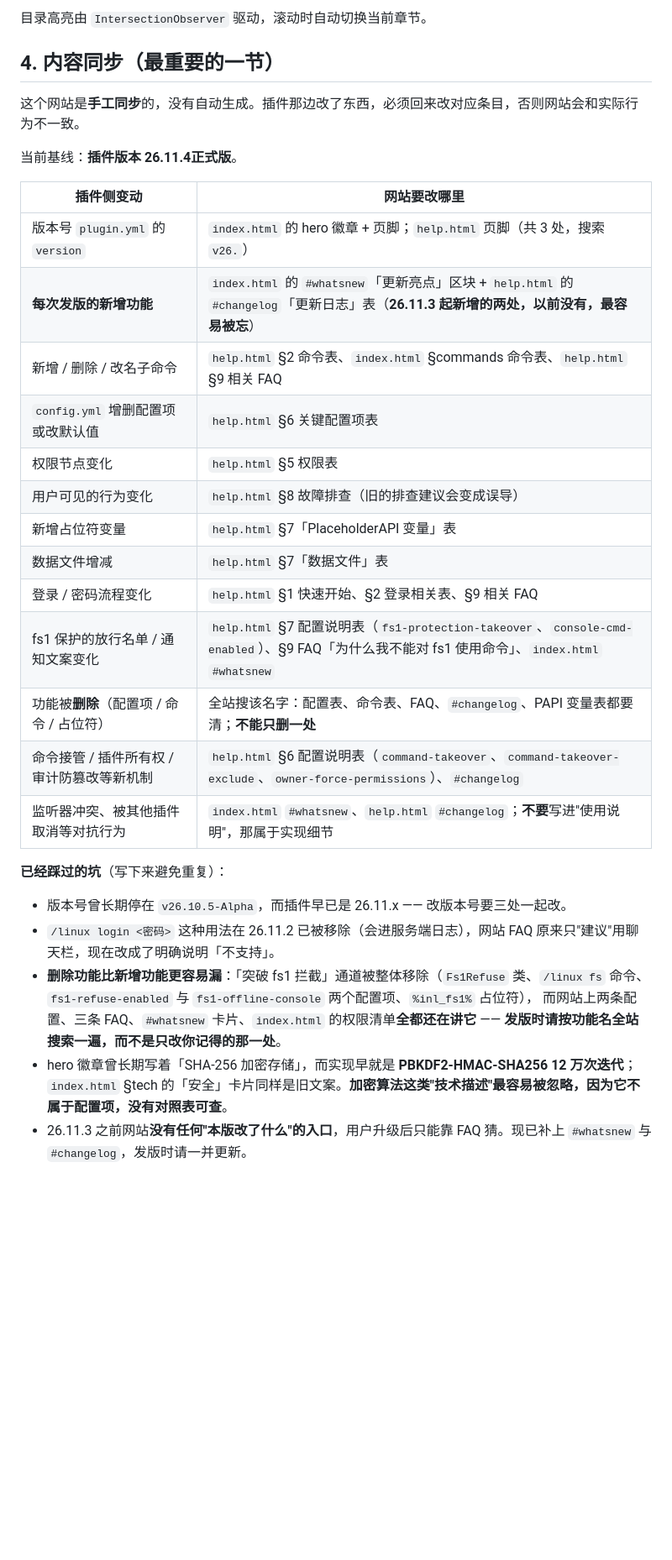
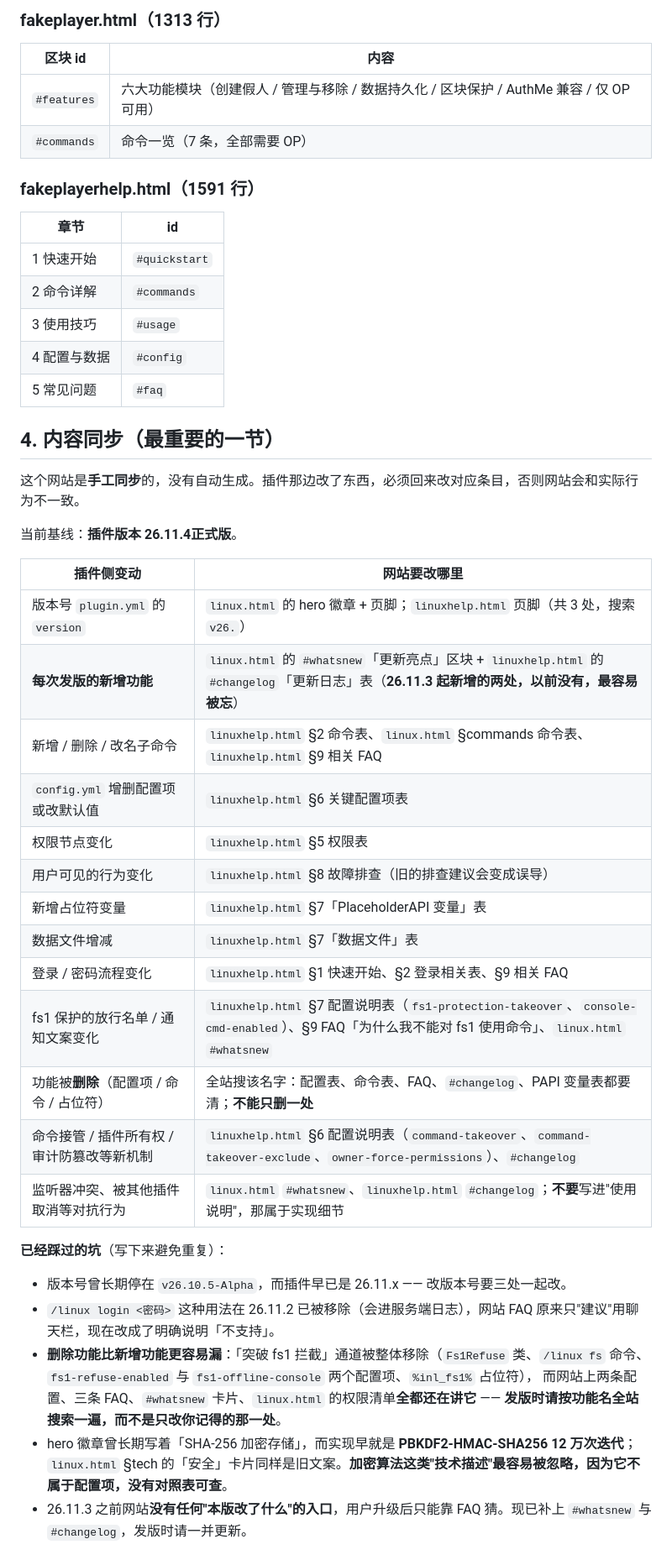
Before and after one commit to liuxuanming2021/InTheNameOfLinux, a Markdown page: README.md, the part around one of its changes. Shown at 84% size. Rendered like a GitHub page; blank space fills up the shorter version.

```diff
--- a/README.md
+++ b/README.md
@@ -74,5 +130,20 @@ python -m http.server 8080
 
-目录高亮由 `IntersectionObserver` 驱动，滚动时自动切换当前章节。
+### fakeplayer.html（1313 行）
+
+| 区块 id | 内容 |
+|---|---|
+| `#features` | 六大功能模块（创建假人 / 管理与移除 / 数据持久化 / 区块保护 / AuthMe 兼容 / 仅 OP 可用） |
+| `#commands` | 命令一览（7 条，全部需要 OP） |
+
+### fakeplayerhelp.html（1591 行）
+
+| 章节 | id |
+|---|---|
+| 1 快速开始 | `#quickstart` |
+| 2 命令详解 | `#commands` |
+| 3 使用技巧 | `#usage` |
+| 4 配置与数据 | `#config` |
+| 5 常见问题 | `#faq` |
 
 ## 4. 内容同步（最重要的一节）
 
@@ -82,28 +153,28 @@ python -m http.server 8080
 
 | 插件侧变动 | 网站要改哪里 |
 |---|---|
-| 版本号 `plugin.yml` 的 `version` | `index.html` 的 hero 徽章 + 页脚；`help.html` 页脚（共 3 处，搜索 `v26.`） |
-| **每次发版的新增功能** | `index.html` 的 `#whatsnew`「更新亮点」区块 + `help.html` 的 `#changelog`「更新日志」表（**26.11.3 起新增的两处，以前没有，最容易被忘**） |
-| 新增 / 删除 / 改名子命令 | `help.html` §2 命令表、`index.html` §commands 命令表、`help.html` §9 相关 FAQ |
-| `config.yml` 增删配置项或改默认值 | `help.html` §6 关键配置项表 |
-| 权限节点变化 | `help.html` §5 权限表 |
-| 用户可见的行为变化 | `help.html` §8 故障排查（旧的排查建议会变成误导） |
-| 新增占位符变量 | `help.html` §7「PlaceholderAPI 变量」表 |
-| 数据文件增减 | `help.html` §7「数据文件」表 |
-| 登录 / 密码流程变化 | `help.html` §1 快速开始、§2 登录相关表、§9 相关 FAQ |
-| fs1 保护的放行名单 / 通知文案变化 | `help.html` §7 配置说明表（`fs1-protection-takeover`、`console-cmd-enabled`）、§9 FAQ「为什么我不能对 fs1 使用命令」、`index.html` `#whatsnew` |
+| 版本号 `plugin.yml` 的 `version` | `linux.html` 的 hero 徽章 + 页脚；`linuxhelp.html` 页脚（共 3 处，搜索 `v26.`） |
+| **每次发版的新增功能** | `linux.html` 的 `#whatsnew`「更新亮点」区块 + `linuxhelp.html` 的 `#changelog`「更新日志」表（**26.11.3 起新增的两处，以前没有，最容易被忘**） |
+| 新增 / 删除 / 改名子命令 | `linuxhelp.html` §2 命令表、`linux.html` §commands 命令表、`linuxhelp.html` §9 相关 FAQ |
+| `config.yml` 增删配置项或改默认值 | `linuxhelp.html` §6 关键配置项表 |
+| 权限节点变化 | `linuxhelp.html` §5 权限表 |
+| 用户可见的行为变化 | `linuxhelp.html` §8 故障排查（旧的排查建议会变成误导） |
+| 新增占位符变量 | `linuxhelp.html` §7「PlaceholderAPI 变量」表 |
+| 数据文件增减 | `linuxhelp.html` §7「数据文件」表 |
+| 登录 / 密码流程变化 | `linuxhelp.html` §1 快速开始、§2 登录相关表、§9 相关 FAQ |
+| fs1 保护的放行名单 / 通知文案变化 | `linuxhelp.html` §7 配置说明表（`fs1-protection-takeover`、`console-cmd-enabled`）、§9 FAQ「为什么我不能对 fs1 使用命令」、`linux.html` `#whatsnew` |
 | 功能被**删除**（配置项 / 命令 / 占位符） | 全站搜该名字：配置表、命令表、FAQ、`#changelog`、PAPI 变量表都要清；**不能只删一处** |
-| 命令接管 / 插件所有权 / 审计防篡改等新机制 | `help.html` §6 配置说明表（`command-takeover`、`command-takeover-exclude`、`owner-force-permissions`）、`#changelog` |
-| 监听器冲突、被其他插件取消等对抗行为 | `index.html` `#whatsnew`、`help.html` `#changelog`；**不要**写进"使用说明"，那属于实现细节 |
+| 命令接管 / 插件所有权 / 审计防篡改等新机制 | `linuxhelp.html` §6 配置说明表（`command-takeover`、`command-takeover-exclude`、`owner-force-permissions`）、`#changelog` |
+| 监听器冲突、被其他插件取消等对抗行为 | `linux.html` `#whatsnew`、`linuxhelp.html` `#changelog`；**不要**写进"使用说明"，那属于实现细节 |
 
 **已经踩过的坑**（写下来避免重复）：
 
 - 版本号曾长期停在 `v26.10.5-Alpha`，而插件早已是 26.11.x —— 改版本号要三处一起改。
 - `/linux login <密码>` 这种用法在 26.11.2 已被移除（会进服务端日志），网站 FAQ 原来只"建议"用聊天栏，现在改成了明确说明「不支持」。
 - **删除功能比新增功能更容易漏**：「突破 fs1 拦截」通道被整体移除（`Fs1Refuse` 类、`/linux fs` 命令、`fs1-refuse-enabled` 与 `fs1-offline-console` 两个配置项、`%inl_fs1%` 占位符），
-  而网站上两条配置、三条 FAQ、`#whatsnew` 卡片、`index.html` 的权限清单**全都还在讲它** ——
+  而网站上两条配置、三条 FAQ、`#whatsnew` 卡片、`linux.html` 的权限清单**全都还在讲它** ——
   **发版时请按功能名全站搜索一遍，而不是只改你记得的那一处**。
-- hero 徽章曾长期写着「SHA-256 加密存储」，而实现早就是 **PBKDF2-HMAC-SHA256 12 万次迭代**；`index.html` §tech 的「安全」卡片同样是旧文案。**加密算法这类"技术描述"最容易被忽略，因为它不属于配置项，没有对照表可查**。
+- hero 徽章曾长期写着「SHA-256 加密存储」，而实现早就是 **PBKDF2-HMAC-SHA256 12 万次迭代**；`linux.html` §tech 的「安全」卡片同样是旧文案。**加密算法这类"技术描述"最容易被忽略，因为它不属于配置项，没有对照表可查**。
 - 26.11.3 之前网站**没有任何"本版改了什么"的入口**，用户升级后只能靠 FAQ 猜。现已补上 `#whatsnew` 与 `#changelog`，发版时请一并更新。
 
 ## 5. 样式约定
```
Also changed, not shown: other parts of README.md (+95 -39 lines).
